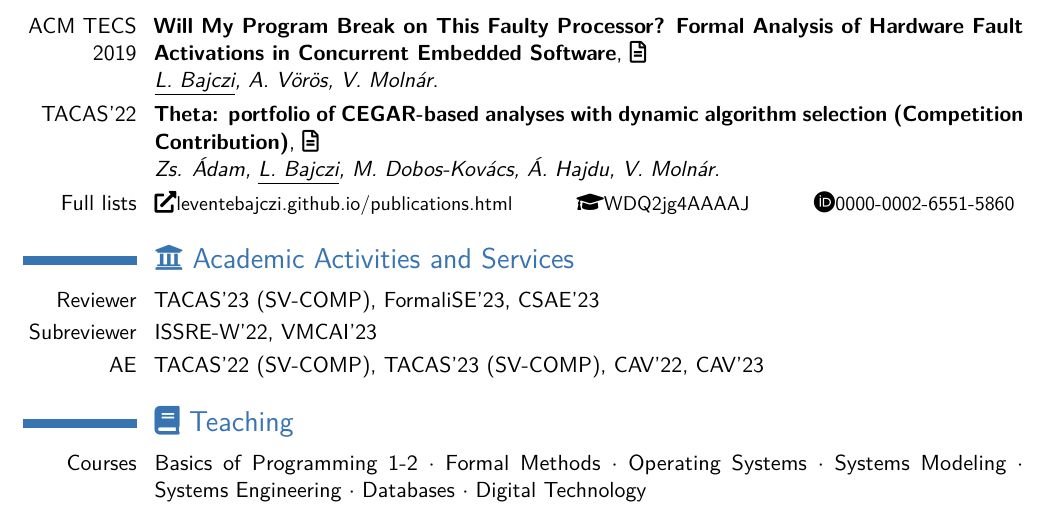
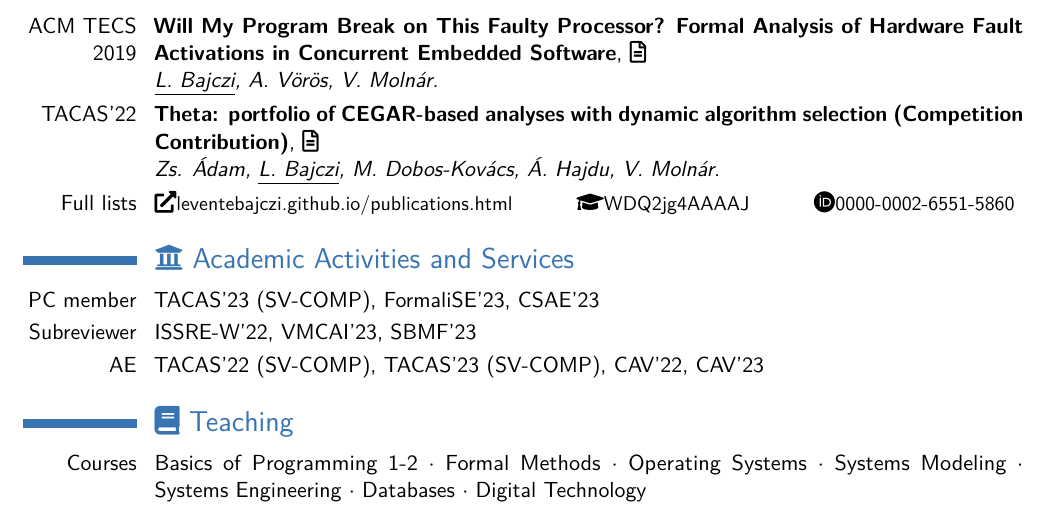
Before and after one commit to leventeBajczi/leventebajczi-cv, a LaTeX CV (src/leventebajczi_cv_en.tex): part of page 2 of 2, cut so that both start at the same text. Compiled offline with pdfLaTeX.

Commit message:
Added SBMF

```diff
--- a/src/leventebajczi_cv_en.tex
+++ b/src/leventebajczi_cv_en.tex
@@ -9,6 +9,13 @@
 \usepackage[utf8]{inputenc}
 %\usepackage[magyar]{babel}
 \usepackage{fontawesome5}
+
+\usepackage{environ}
+\usepackage{ifthen}
+
+\NewEnviron{long-entry}{%
+	\expandafter\ifx\csname islong\endcsname\relax \else \BODY\fi%
+}
 
 \usepackage[scale=0.84]{geometry}
 \setlength{\hintscolumnwidth}{2cm}                % if you want to change the width of the column with the dates
@@ -124,32 +131,15 @@ Zs. \'{A}dam, \underline{L.~Bajczi}, M.~Dobos-Kov\'acs, \'{A}. Hajdu, V.~Moln\'a
 \cvitem{Full lists}{\weblink{https://leventebajczi.github.io/publications.html}{\faExternalLink*{}\small leventebajczi.github.io/publications.html}\hspace{1cm} \weblink{https://scholar.google.com/citations?user=WDQ2jg4AAAAJ}{\faGraduationCap{}\small WDQ2jg4AAAAJ}\hspace{1cm} \weblink{https://orcid.org/0000-0002-6551-5860}{\faOrcid{}\small 0000-0002-6551-5860}}
 
 \section{\faUniversity{} Academic Activities and Services}
-% \cvitem{PC member}{%
-% 	\weblink{https://www.formalise.org/}{FormaliSE'23},
-% 	\weblink{https://vmcai-2023.github.io/}{VMCAI'23},
-% 	\weblink{https://sites.google.com/view/wosocer2022/}{WoSoCer'22},
-% 	\weblink{http://www.discotec.org/2022/forte.html}{FORTE'22},
-% 	\weblink{https://conf.researchr.org/track/models-2021/models-2021-workshops}{OMBEE'21},
-% 	\weblink{https://qonfest2021.lacl.fr/}{FMICS'21},
-% 	\weblink{https://2021.msrconf.org/track/msr-2021-shadow-pc}{MSR'21-shadow},
-% 	\weblink{https://sv-comp.sosy-lab.org/2021/}{SV-COMP'21},
-% 	\weblink{https://www.openmbee.org/models2020.html}{OMBEE'20}%
-% }
-% \cvitem{AE PC}{%
-% 	\weblink{http://i-cav.org/2022/}{CAV'22},
-% 	\weblink{https://www.univ-orleans.fr/lifo/events/TAP2021/}{TAP'21},
-% 	\weblink{https://conf.researchr.org/home/pldi-2021}{PLDI'21},
-% 	\weblink{https://tap.sosy-lab.org/2020/}{TAP'20},
-% 	\weblink{https://popl20.sigplan.org/home/VMCAI-2020}{VMCAI'20}%
-% }
-\cvitem{Reviewer}{%
+\cvitem{PC member}{%
 	\weblink{https://sv-comp.sosy-lab.org/2023/}{TACAS'23 (SV-COMP)},
 	\weblink{https://formalise2023.github.io/}{FormaliSE'23},
 	\weblink{https://www.csaeconf.org/2023}{CSAE'23}%
 }
 \cvitem{Subreviewer}{%
 	\weblink{https://issre2022.github.io/}{ISSRE-W'22},
-	\weblink{https://vmcai-2023.github.io/}{VMCAI'23}%
+	\weblink{https://vmcai-2023.github.io/}{VMCAI'23},
+	\weblink{https://sbmf23.ufam.edu.br/}{SBMF'23}%
 }
 \cvitem{AE}{%
 	\weblink{https://sv-comp.sosy-lab.org/2022/}{TACAS'22 (SV-COMP)},
```
Also changed, not shown: Makefile.
